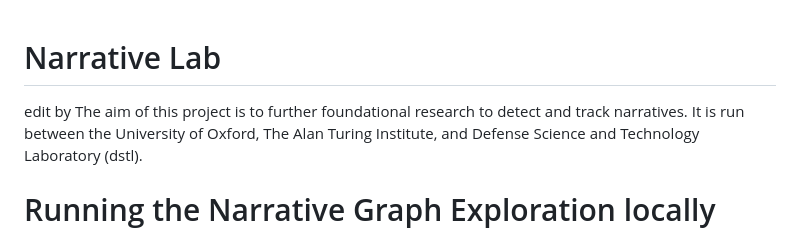
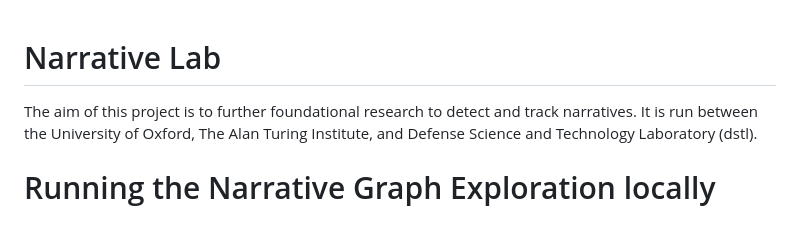
Before and after one commit to vedmathai/narrativelab, a Markdown page: README.md, the part around the change. GitHub-like rendering.

Commit message:
Fixed Readme, removed previous line

```diff
--- a/README.md
+++ b/README.md
@@ -1,5 +1,5 @@
 # Narrative Lab
-edit by
+
 The aim of this project is to further foundational research to detect and track narratives. It is run between the University of Oxford, The Alan Turing Institute, and Defense Science and Technology Laboratory (dstl).
 
 # Running the Narrative Graph Exploration locally
```
